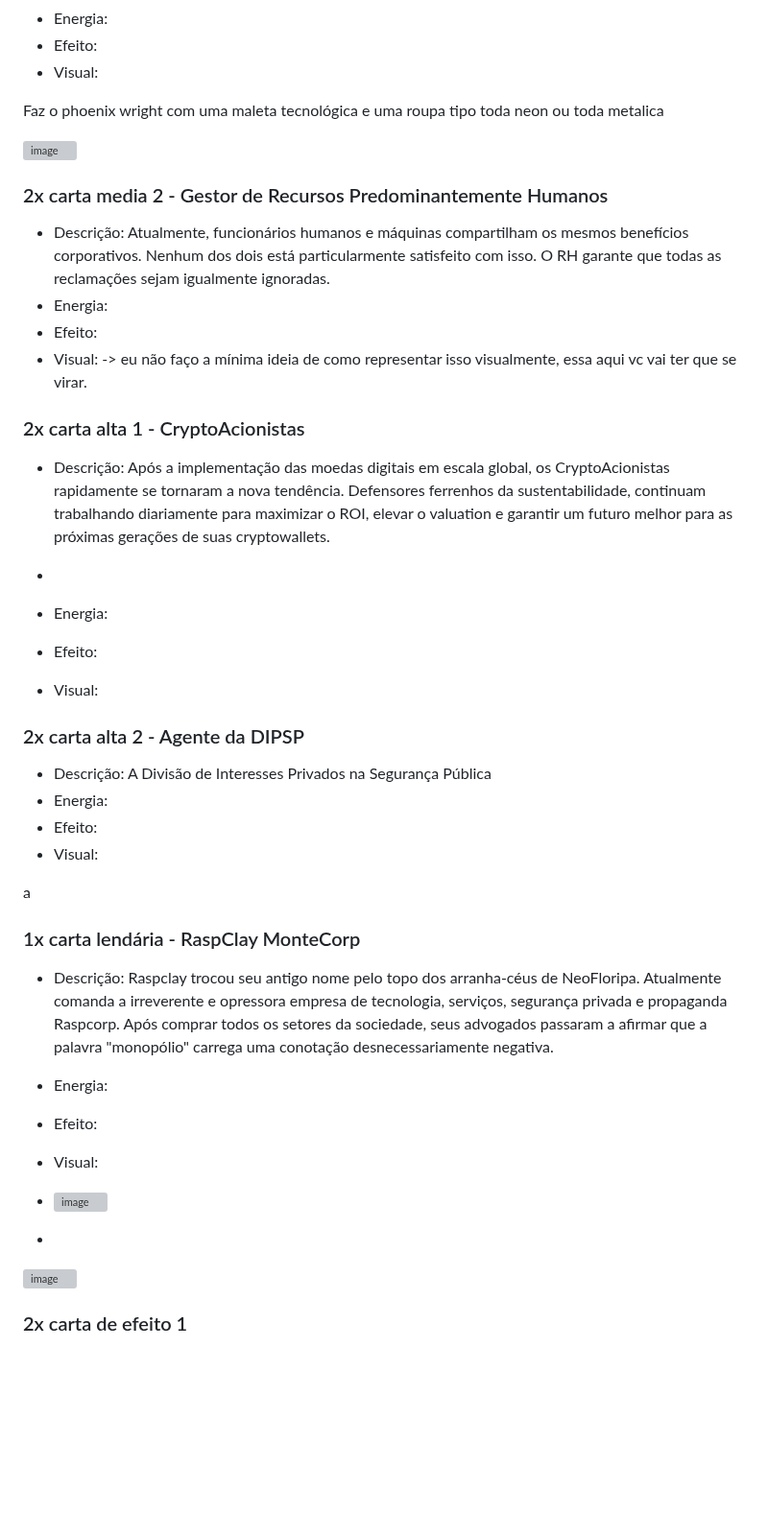
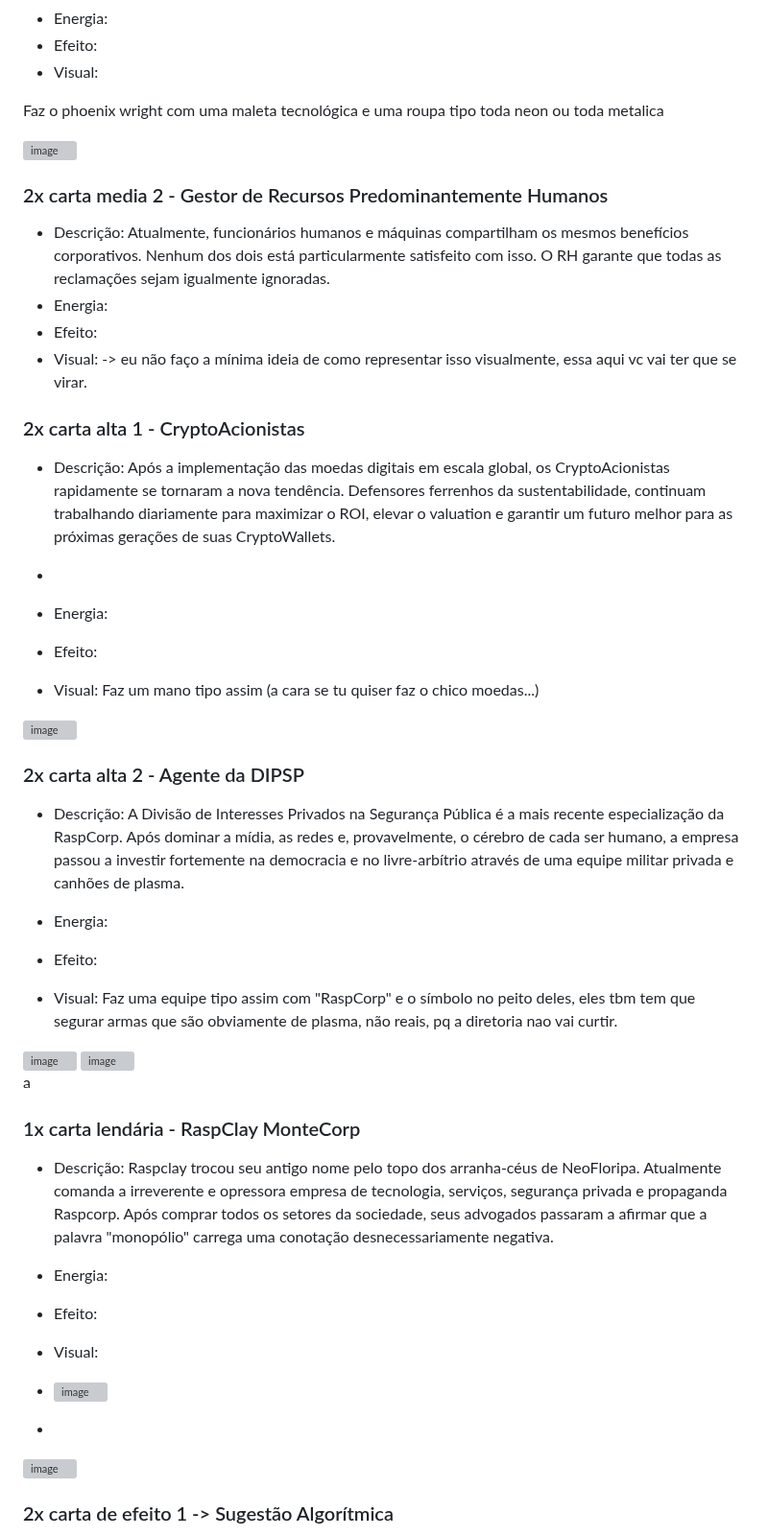
Before and after one commit to feiracardgame/cyberduel, a Markdown page: Cartas e boosters.md, the part around one of its changes. Shown at 96% size. Rendered like a GitHub page; blank space fills up the shorter version; grey boxes are pictures that could not be loaded.

```diff
--- a/Cartas e boosters.md
+++ b/Cartas e boosters.md
@@ -54,7 +54,7 @@ Com aquelas paradas do lado da cabeça de androide do Detroit <img width="720" h
 Faz o phoenix wright com uma maleta tecnológica e uma roupa tipo toda neon ou toda metalica
 
 
-<img width="1200" height="3952" alt="image" src="https://github.com/user-attachments/assets/63cbe85b-a597-47ab-952b-e1c2ff8c67db" />
+<img width="1200" height="3952" alt="image" src="https://github.com/user-attachments/assets/63cbe85b-a597-47ab-952b-e1c2ff8c67db"/>
 
 
 
@@ -67,22 +67,35 @@ Faz o phoenix wright com uma maleta tecnológica e uma roupa tipo toda neon ou t
 
 ### 2x carta alta 1 - CryptoAcionistas
 
-* Descrição: Após a implementação das moedas digitais em escala global, os CryptoAcionistas rapidamente se tornaram a nova tendência. Defensores ferrenhos da sustentabilidade, continuam trabalhando diariamente para maximizar o ROI, elevar o valuation e garantir um futuro melhor para as próximas gerações de suas cryptowallets.
+* Descrição: Após a implementação das moedas digitais em escala global, os CryptoAcionistas rapidamente se tornaram a nova tendência. Defensores ferrenhos da sustentabilidade, continuam trabalhando diariamente para maximizar o ROI, elevar o valuation e garantir um futuro melhor para as próximas gerações de suas CryptoWallets.
 
 *
 * Energia:
 * Efeito:
-* Visual:
+* Visual: Faz um mano tipo assim (a cara se tu quiser faz o chico moedas...)
+
+
+<img width="1440" height="1080" alt="image" src="https://github.com/user-attachments/assets/f5e195ae-9ff8-4afc-8666-047077cc0896" />
+
+
 
 ### 2x carta alta 2 - Agente da DIPSP
-* Descrição: A Divisão de Interesses Privados na Segurança Pública
+* Descrição: A Divisão de Interesses Privados na Segurança Pública é a mais recente especialização da RaspCorp. Após dominar a mídia, as redes e, provavelmente, o cérebro de cada ser humano, a empresa passou a investir fortemente na democracia e no livre-arbítrio através de uma equipe militar privada e canhões de plasma.
+
 * Energia:
 * Efeito:
-* Visual:
+* Visual: Faz uma equipe tipo assim com "RaspCorp" e o símbolo no peito deles, eles tbm tem que segurar armas que são obviamente de plasma, não reais, pq a diretoria nao vai curtir.
+
+ <img width="424" height="1076" alt="image" src="https://github.com/user-attachments/assets/a8ba02a3-47f4-411d-96fd-c114e74dc3aa" />
+
+
+<img width="2592" height="1458" alt="image" src="https://github.com/user-attachments/assets/ea1d2ad9-e84a-4ea6-be76-ec03a16c9e2b" />
+
 
 a
 ### 1x carta lendária - RaspClay MonteCorp
 * Descrição: Raspclay trocou seu antigo nome pelo topo dos arranha-céus de NeoFloripa. Atualmente comanda a irreverente e opressora empresa de tecnologia, serviços, segurança privada e propaganda Raspcorp. Após comprar todos os setores da sociedade, seus advogados passaram a afirmar que a palavra "monopólio" carrega uma conotação desnecessariamente negativa.
+
 * Energia:
 * Efeito:
 * Visual:
@@ -98,5 +111,5 @@ a
 
 
 
-### 2x carta de efeito 1
+### 2x carta de efeito 1 -> Sugestão Algorítmica
 
```
Also changed, not shown: other parts of Cartas e boosters.md (+36 -16 lines).
